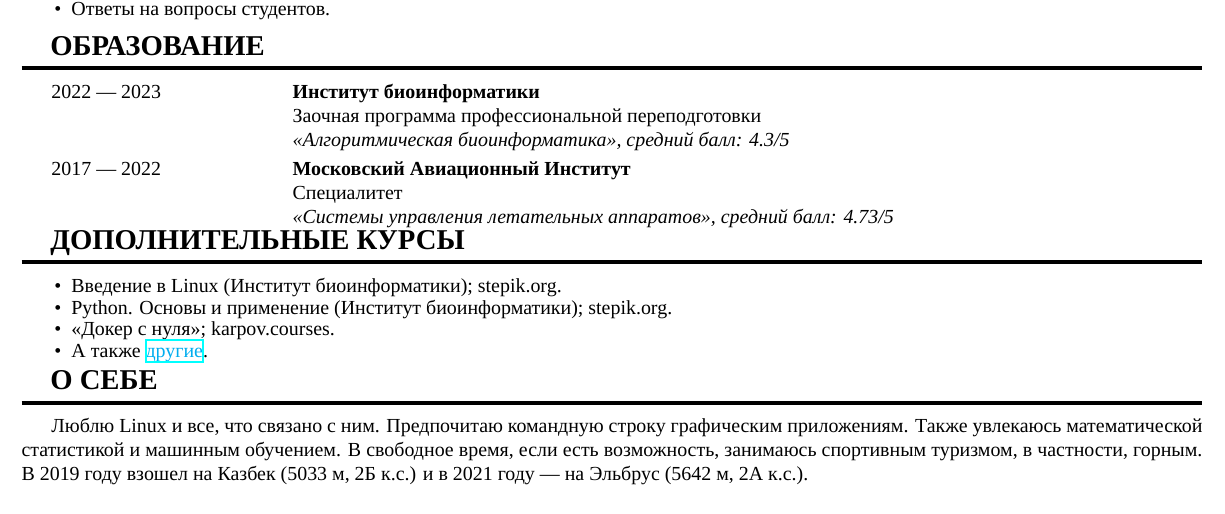
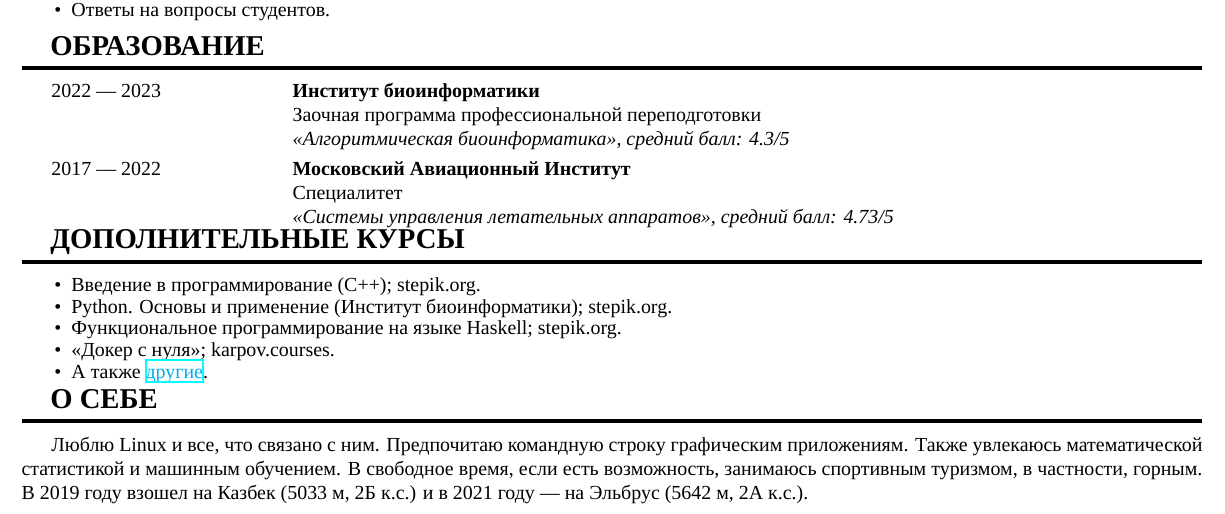
Before and after one commit to rustbas/cv, a LaTeX CV (cv.tex, which reads content/additional_courses.tex): part of the page, cut so that both start at the same text. Compiled offline with XeLaTeX; a missing font is replaced by an installed copy or a similar font.

Commit message:
change cources

```diff
--- a/content/additional_courses.tex
+++ b/content/additional_courses.tex
@@ -2,8 +2,9 @@
 
     \begin{itemize}
         \setlength\itemsep{-.5em}
-        \item Введение в Linux (Институт биоинформатики); stepik.org.
+        \item Введение в программирование (C++); stepik.org.
         \item Python. Основы и применение (Институт биоинформатики); stepik.org.
+        \item Функциональное программирование на языке Haskell; stepik.org.
         \item «Докер с нуля»; karpov.courses.
         \item А также \myhref{https://drive.google.com/drive/folders/1EPNQ5b6PDVWkMzCplopYXnyJJu4l9fev?usp=drive_link}{другие}.
     \end{itemize}
```
